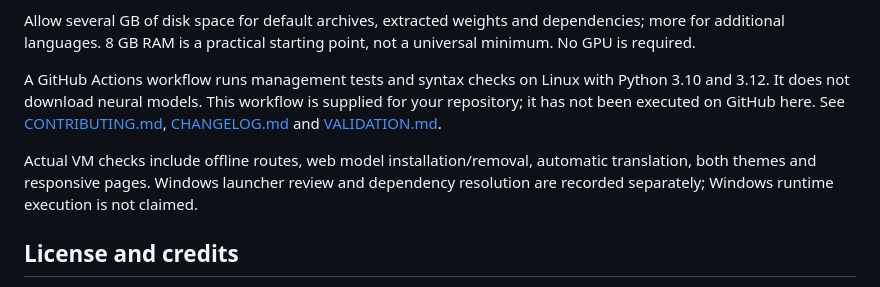
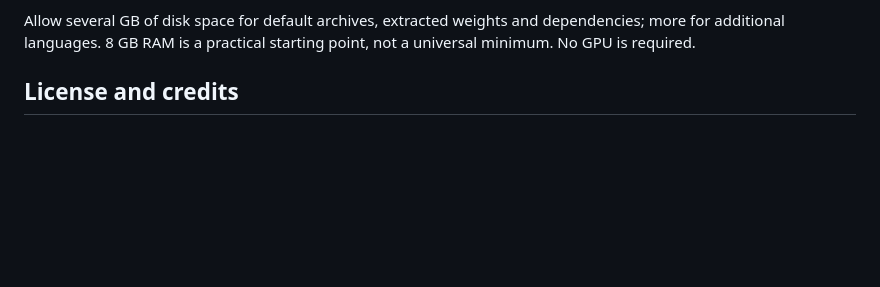
Before and after one commit to marcusbsilva/LocalTranslator-Studio, a Markdown page: README.md, the part around the change. Rendered like a GitHub page; blank space fills up the shorter version.

```diff
--- a/README.md
+++ b/README.md
@@ -196,11 +196,6 @@ Default downloads use bundled SHA-256 receipts. Optional archives without bundle
 
 Allow several GB of disk space for default archives, extracted weights and dependencies; more for additional languages. 8 GB RAM is a practical starting point, not a universal minimum. No GPU is required.
 
-
-A GitHub Actions workflow runs management tests and syntax checks on Linux with Python 3.10 and 3.12. It does not download neural models. This workflow is supplied for your repository; it has not been executed on GitHub here. See [CONTRIBUTING.md](CONTRIBUTING.md), [CHANGELOG.md](CHANGELOG.md) and [VALIDATION.md](VALIDATION.md).
-
-Actual VM checks include offline routes, web model installation/removal, automatic translation, both themes and responsive pages. Windows launcher review and dependency resolution are recorded separately; Windows runtime execution is not claimed.
-
 ## License and credits
 
 Application source and interface: [AGPL-3.0](LICENSE). Model weights, dependencies and fonts retain their own licenses; see [THIRD-PARTY-NOTICES.md](THIRD-PARTY-NOTICES.md), `model-notices` and `web/fonts`. The footer offers a source ZIP excluding local models and environments.
```
